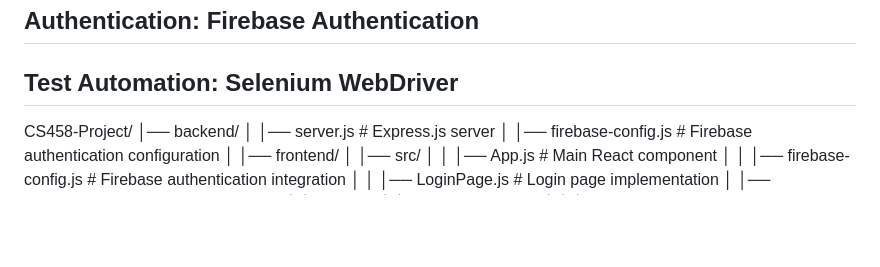
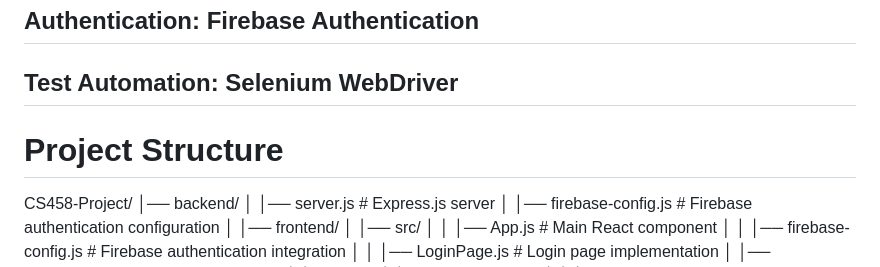
Before and after one commit to justsignedupayy/cs458project, a Markdown page: README.md, the part around the change. Rendered like a GitHub page; blank space fills up the shorter version.

```diff
--- a/README.md
+++ b/README.md
@@ -21,6 +21,7 @@ Login with Google
 
 ## Test Automation: Selenium WebDriver
 
+# Project Structure
 CS458-Project/
 │── backend/
 │   │── server.js                 # Express.js server
```
